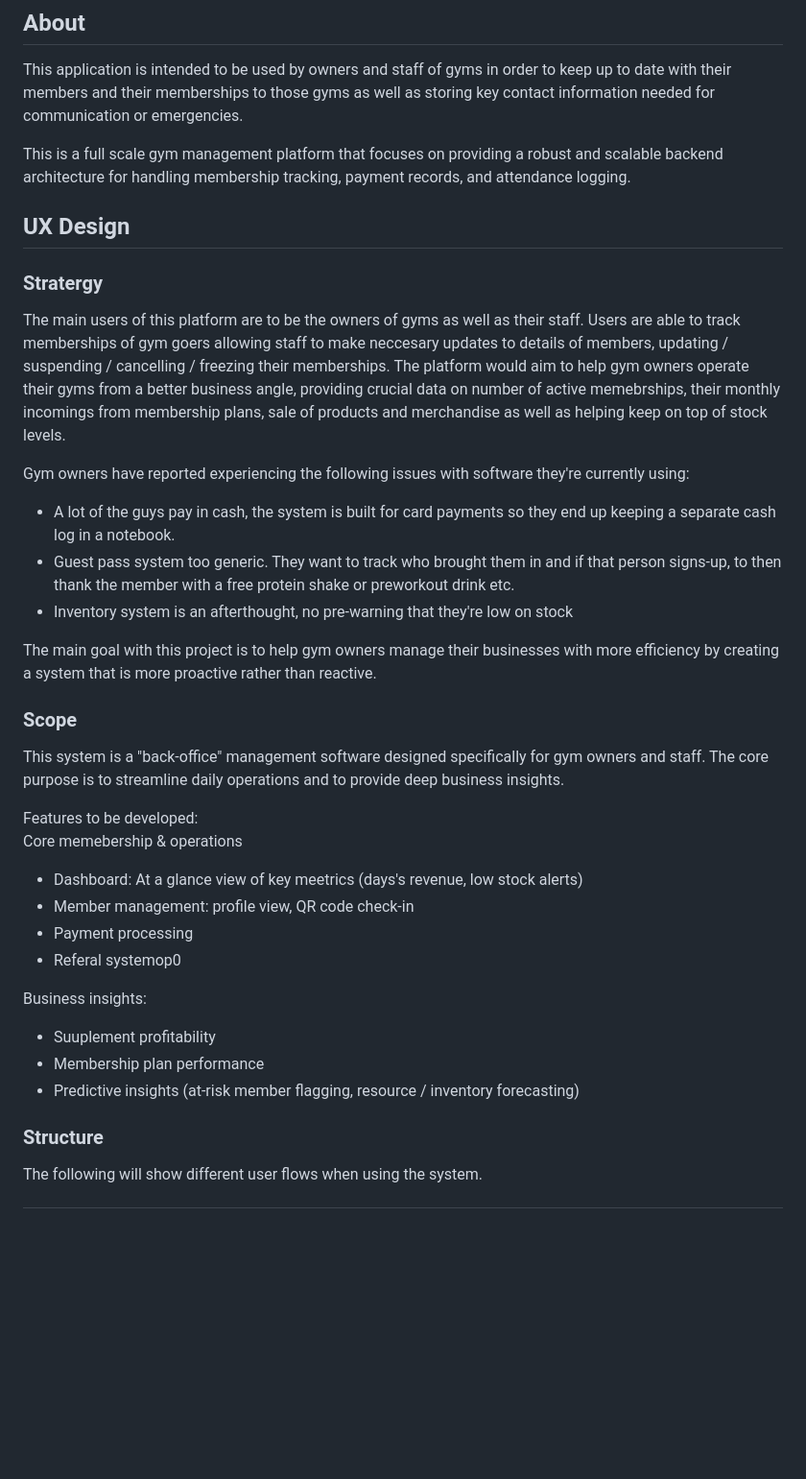
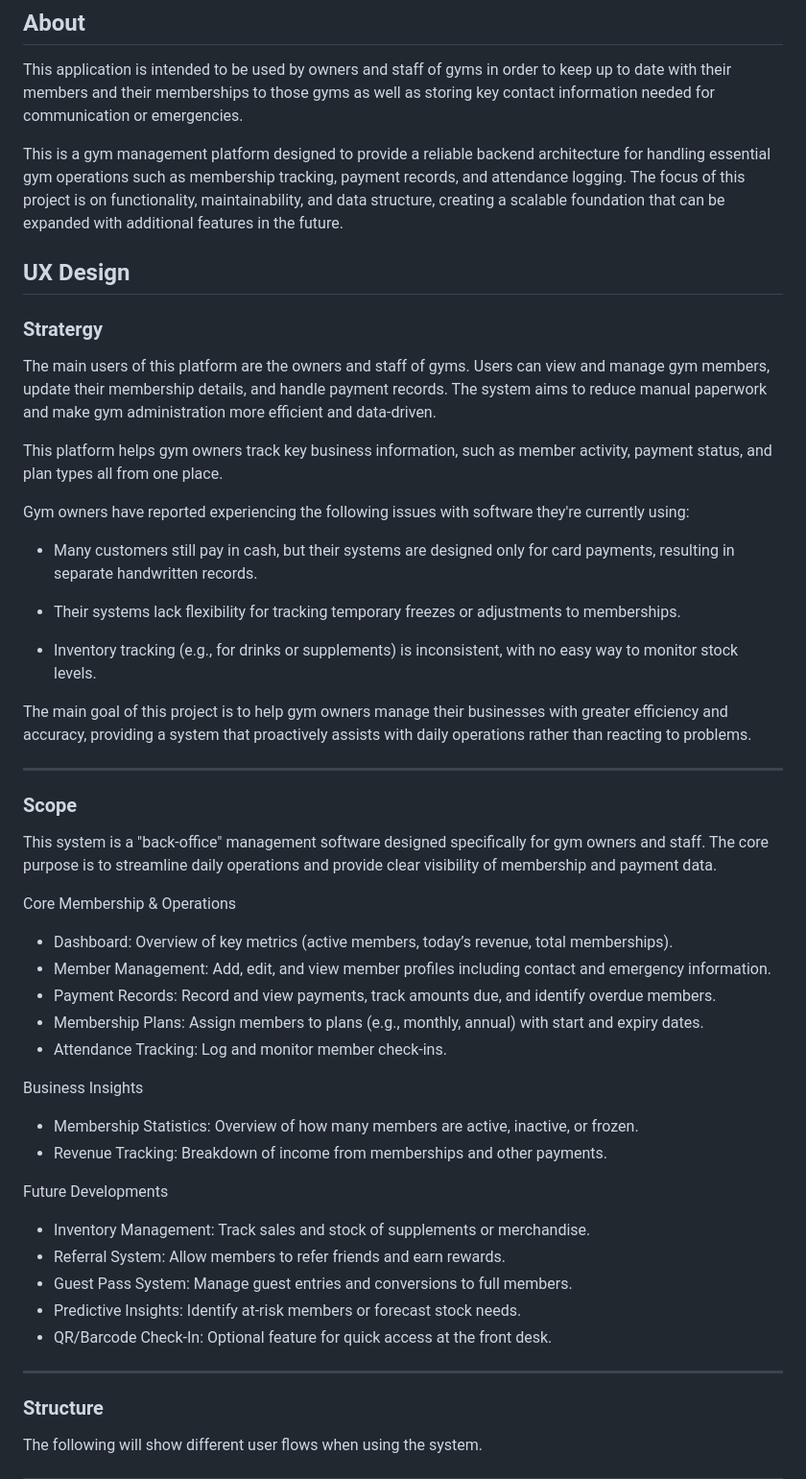
Before and after one commit to Luqmaan-io/gym-membership-tracker, a Markdown page: README.md, the part around the change. Shown at 96% size. Rendered like a GitHub page; blank space fills up the shorter version.

Commit message:
updates to ux desgin in readme

```diff
--- a/README.md
+++ b/README.md
@@ -3,36 +3,51 @@
 ## About
 This application is intended to be used by owners and staff of gyms in order to keep up to date with their members and their memberships to those gyms as well as storing key contact information needed for communication or emergencies.
 
-This is a full scale gym management platform that focuses on providing a robust and scalable backend architecture for handling membership tracking, payment records, and attendance logging.
+This is a gym management platform designed to provide a reliable backend architecture for handling essential gym operations such as membership tracking, payment records, and attendance logging. The focus of this project is on functionality, maintainability, and data structure, creating a scalable foundation that can be expanded with additional features in the future.
 
 ## UX Design
 
 ### Stratergy
-The main users of this platform are to be the owners of gyms as well as their staff. Users are able to track memberships of gym goers allowing staff to make neccesary updates to details of members, updating / suspending / cancelling / freezing their memberships. The platform would aim to help gym owners operate their gyms from a better business angle, providing crucial data on number of active memebrships, their monthly incomings from membership plans, sale of products and merchandise as well as helping keep on top of stock levels.
+The main users of this platform are the owners and staff of gyms. Users can view and manage gym members, update their membership details, and handle payment records. The system aims to reduce manual paperwork and make gym administration more efficient and data-driven.
+
+This platform helps gym owners track key business information, such as member activity, payment status, and plan types all from one place.
 
 Gym owners have reported experiencing the following issues with software they're currently using:
 
-- A lot of the guys pay in cash, the system is built for card payments so they end up keeping a separate cash log in a notebook.
-- Guest pass system too generic. They want to track who brought them in and if that person signs-up, to then thank the member with a free protein shake or preworkout drink etc.
-- Inventory system is an afterthought, no pre-warning that they're low on stock
+- Many customers still pay in cash, but their systems are designed only for card payments, resulting in separate handwritten records.
 
-The main goal with this project is to help gym owners manage their businesses with more efficiency by creating a system that is more proactive rather than reactive.
+- Their systems lack flexibility for tracking temporary freezes or adjustments to memberships.
 
+- Inventory tracking (e.g., for drinks or supplements) is inconsistent, with no easy way to monitor stock levels.
+
+The main goal of this project is to help gym owners manage their businesses with greater efficiency and accuracy, providing a system that proactively assists with daily operations rather than reacting to problems.
+
+---
 
 ### Scope
-This system is a "back-office" management software designed specifically for gym owners and staff. The core purpose is to streamline daily operations and to provide deep business insights.
+This system is a "back-office" management software designed specifically for gym owners and staff. The core purpose is to streamline daily operations and provide clear visibility of membership and payment data.
 
-Features to be developed:
-Core memebership & operations
-- Dashboard: At a glance view of key meetrics (days's revenue, low stock alerts)
-- Member management: profile view, QR code check-in
-- Payment processing
-- Referal systemop0
+Core Membership & Operations
 
-Business insights:
-- Suuplement profitability
-- Membership plan performance
-- Predictive insights (at-risk member flagging, resource / inventory forecasting)
+- Dashboard: Overview of key metrics (active members, today’s revenue, total memberships).
+- Member Management: Add, edit, and view member profiles including contact and emergency information.
+- Payment Records: Record and view payments, track amounts due, and identify overdue members.
+- Membership Plans: Assign members to plans (e.g., monthly, annual) with start and expiry dates.
+- Attendance Tracking: Log and monitor member check-ins.
+
+Business Insights
+
+- Membership Statistics: Overview of how many members are active, inactive, or frozen.
+- Revenue Tracking: Breakdown of income from memberships and other payments.
+
+Future Developments
+
+- Inventory Management: Track sales and stock of supplements or merchandise.
+- Referral System: Allow members to refer friends and earn rewards.
+- Guest Pass System: Manage guest entries and conversions to full members.
+- Predictive Insights: Identify at-risk members or forecast stock needs.
+- QR/Barcode Check-In: Optional feature for quick access at the front desk.
+---
 
 ### Structure
 The following will show different user flows when using the system.
```
